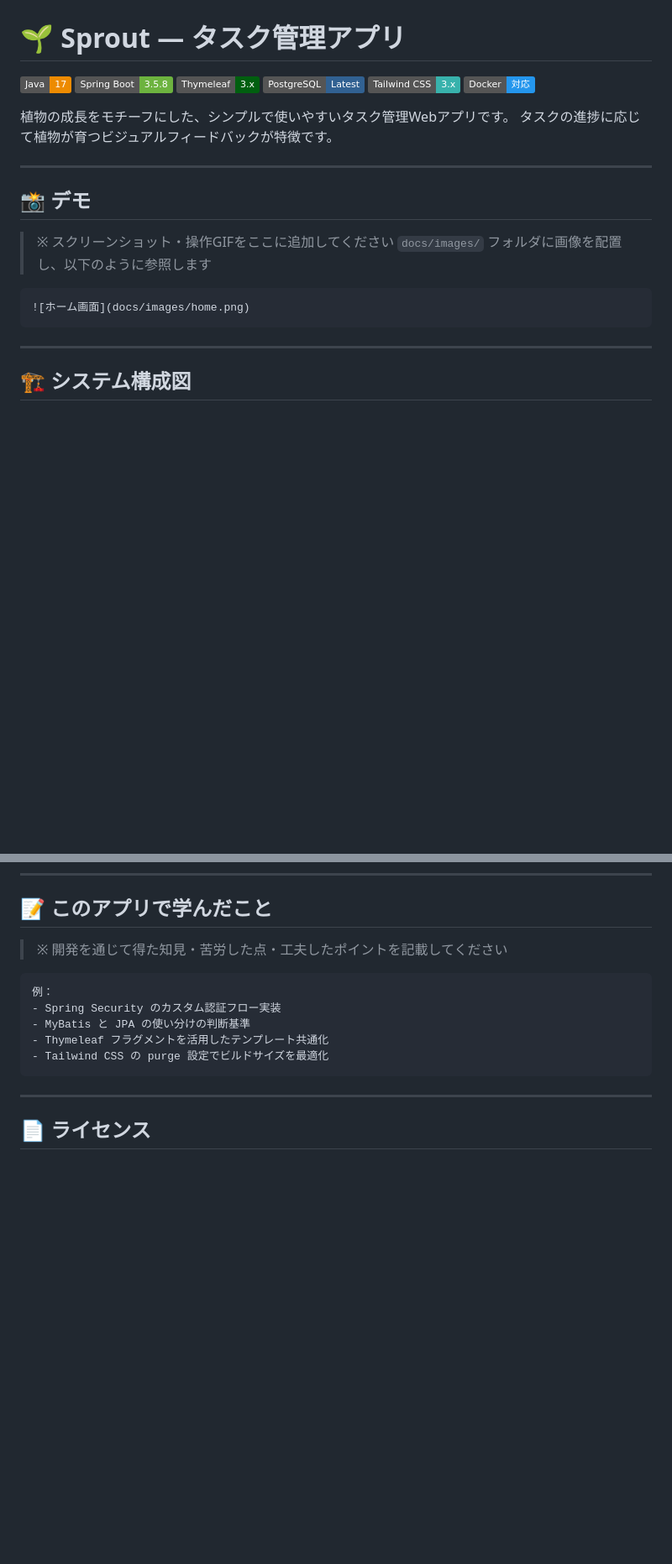
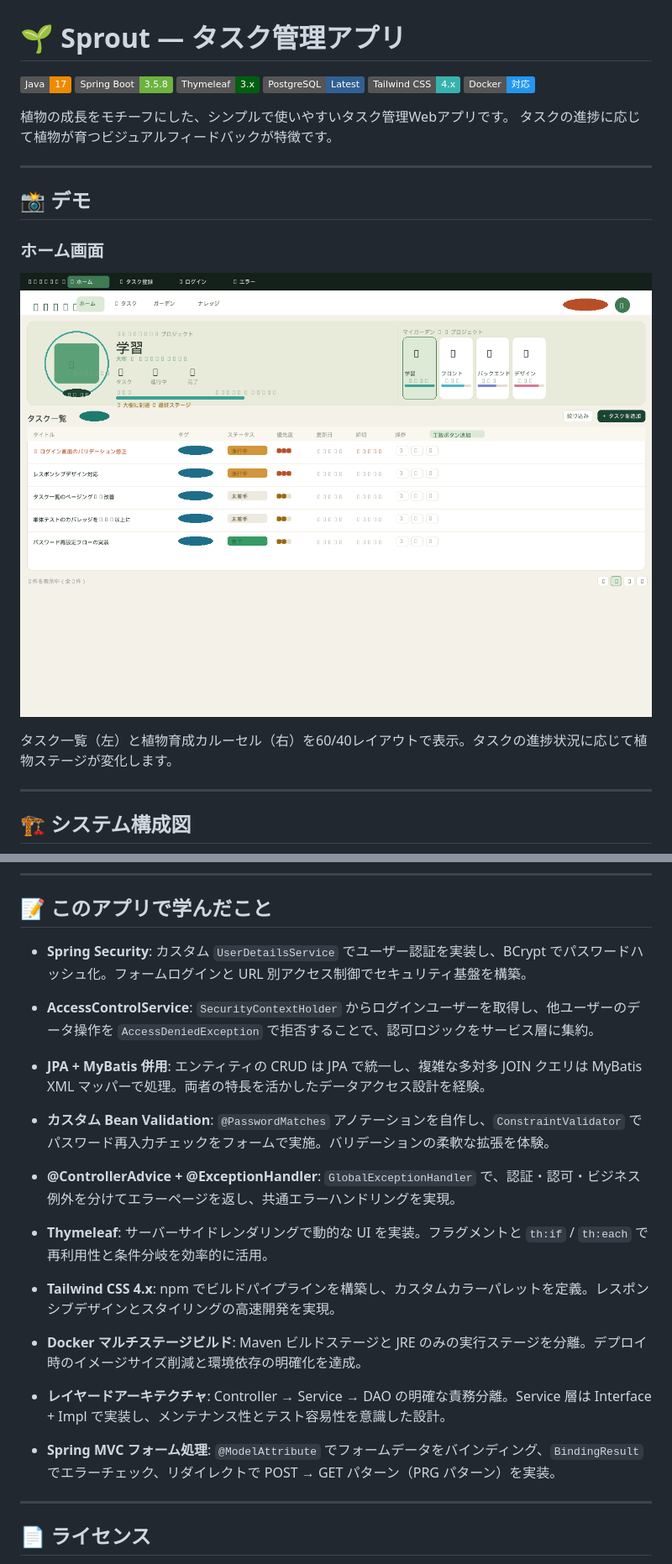
Before and after one commit to gono1045/Sprout, a Markdown page: README.md, 2 parts joined by grey strips. Shown: that part at 84% size. Drawn GitHub-style; pictures changed too: docs/images/home.png (added); badges without logos; blank space fills up the shorter version.

Commit message:
docs: README充実 - 学んだこと・スクリーンショット追加
- 学んだこと10項目を実際の実装内容に基づいて記述
- ホーム画面スクリーンショットを追加 (docs/images/home.png)
- Tailwind CSSバッジ・テーブルのバージョンを3.xから4.xに修正

````diff
--- a/README.md
+++ b/README.md
@@ -4,7 +4,7 @@
 [![Spring Boot](https://img.shields.io/badge/Spring_Boot-3.5.8-6DB33F?style=flat&logo=springboot&logoColor=white)](https://spring.io/projects/spring-boot)
 [![Thymeleaf](https://img.shields.io/badge/Thymeleaf-3.x-005F0F?style=flat&logo=thymeleaf&logoColor=white)](https://www.thymeleaf.org/)
 [![PostgreSQL](https://img.shields.io/badge/PostgreSQL-Latest-316192?style=flat&logo=postgresql&logoColor=white)](https://www.postgresql.org/)
-[![Tailwind CSS](https://img.shields.io/badge/Tailwind_CSS-3.x-38B2AC?style=flat&logo=tailwind-css&logoColor=white)](https://tailwindcss.com/)
+[![Tailwind CSS](https://img.shields.io/badge/Tailwind_CSS-4.x-38B2AC?style=flat&logo=tailwind-css&logoColor=white)](https://tailwindcss.com/)
 [![Docker](https://img.shields.io/badge/Docker-対応-2496ED?style=flat&logo=docker&logoColor=white)](https://www.docker.com/)
 
 植物の成長をモチーフにした、シンプルで使いやすいタスク管理Webアプリです。
@@ -14,12 +14,11 @@
 
 ## 📸 デモ
 
-> ※ スクリーンショット・操作GIFをここに追加してください
-> `docs/images/` フォルダに画像を配置し、以下のように参照します
+### ホーム画面
 
-```md
 ![ホーム画面](docs/images/home.png)
-```
+
+タスク一覧（左）と植物育成カルーセル（右）を60/40レイアウトで表示。タスクの進捗状況に応じて植物ステージが変化します。
 
 ---
 
@@ -181,15 +180,25 @@ docker run -p 8080:8080 \
 
 ## 📝 このアプリで学んだこと
 
-> ※ 開発を通じて得た知見・苦労した点・工夫したポイントを記載してください
+- **Spring Security**: カスタム `UserDetailsService` でユーザー認証を実装し、BCrypt でパスワードハッシュ化。フォームログインと URL 別アクセス制御でセキュリティ基盤を構築。
 
-```
-例：
-- Spring Security のカスタム認証フロー実装
-- MyBatis と JPA の使い分けの判断基準
-- Thymeleaf フラグメントを活用したテンプレート共通化
-- Tailwind CSS の purge 設定でビルドサイズを最適化
-```
+- **AccessControlService**: `SecurityContextHolder` からログインユーザーを取得し、他ユーザーのデータ操作を `AccessDeniedException` で拒否することで、認可ロジックをサービス層に集約。
+
+- **JPA + MyBatis 併用**: エンティティの CRUD は JPA で統一し、複雑な多対多 JOIN クエリは MyBatis XML マッパーで処理。両者の特長を活かしたデータアクセス設計を経験。
+
+- **カスタム Bean Validation**: `@PasswordMatches` アノテーションを自作し、`ConstraintValidator` でパスワード再入力チェックをフォームで実施。バリデーションの柔軟な拡張を体験。
+
+- **@ControllerAdvice + @ExceptionHandler**: `GlobalExceptionHandler` で、認証・認可・ビジネス例外を分けてエラーページを返し、共通エラーハンドリングを実現。
+
+- **Thymeleaf**: サーバーサイドレンダリングで動的な UI を実装。フラグメントと `th:if` / `th:each` で再利用性と条件分岐を効率的に活用。
+
+- **Tailwind CSS 4.x**: npm でビルドパイプラインを構築し、カスタムカラーパレットを定義。レスポンシブデザインとスタイリングの高速開発を実現。
+
+- **Docker マルチステージビルド**: Maven ビルドステージと JRE のみの実行ステージを分離。デプロイ時のイメージサイズ削減と環境依存の明確化を達成。
+
+- **レイヤードアーキテクチャ**: Controller → Service → DAO の明確な責務分離。Service 層は Interface + Impl で実装し、メンテナンス性とテスト容易性を意識した設計。
+
+- **Spring MVC フォーム処理**: `@ModelAttribute` でフォームデータをバインディング、`BindingResult` でエラーチェック、リダイレクトで POST → GET パターン（PRG パターン）を実装。
 
 ---
 
````
Also changed, not shown: other parts of README.md (+1 -1 lines).
